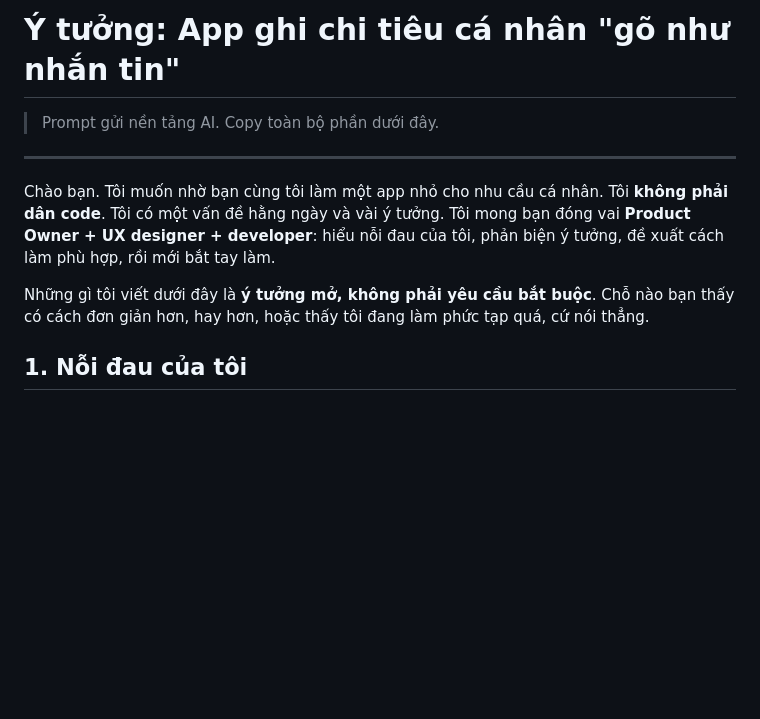
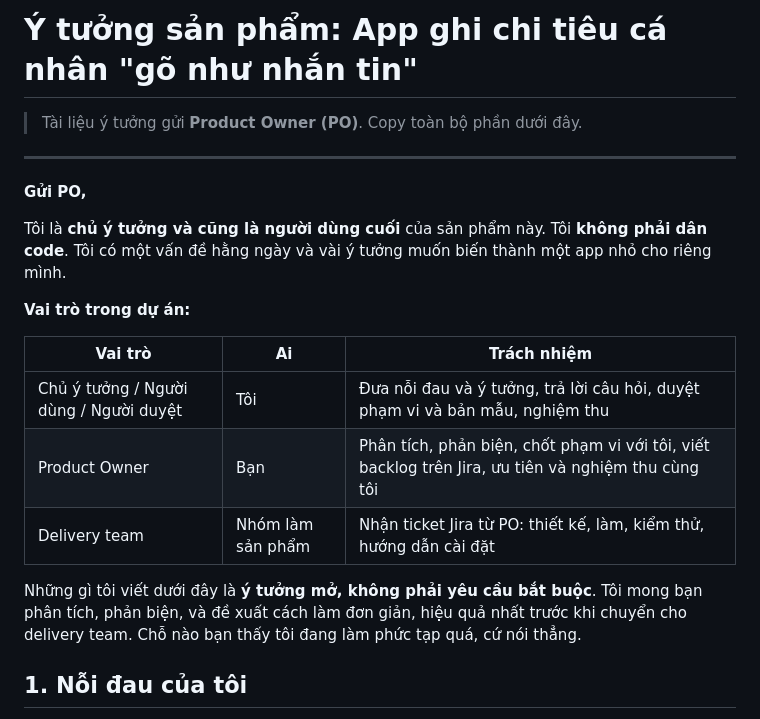
Before and after one commit to cuonghmn/claudecode, a Markdown page: expense-tracker/prompt/y-tuong-app-chi-tieu.md, the part around one of its changes. GitHub-like rendering; blank space fills up the shorter version.

```diff
--- a/expense-tracker/prompt/y-tuong-app-chi-tieu.md
+++ b/expense-tracker/prompt/y-tuong-app-chi-tieu.md
@@ -1,12 +1,22 @@
-# Ý tưởng: App ghi chi tiêu cá nhân "gõ như nhắn tin"
+# Ý tưởng sản phẩm: App ghi chi tiêu cá nhân "gõ như nhắn tin"
 
-> Prompt gửi nền tảng AI. Copy toàn bộ phần dưới đây.
+> Tài liệu ý tưởng gửi **Product Owner (PO)**. Copy toàn bộ phần dưới đây.
 
 ---
 
-Chào bạn. Tôi muốn nhờ bạn cùng tôi làm một app nhỏ cho nhu cầu cá nhân. Tôi **không phải dân code**. Tôi có một vấn đề hằng ngày và vài ý tưởng. Tôi mong bạn đóng vai **Product Owner + UX designer + developer**: hiểu nỗi đau của tôi, phản biện ý tưởng, đề xuất cách làm phù hợp, rồi mới bắt tay làm.
+**Gửi PO,**
 
-Những gì tôi viết dưới đây là **ý tưởng mở, không phải yêu cầu bắt buộc**. Chỗ nào bạn thấy có cách đơn giản hơn, hay hơn, hoặc thấy tôi đang làm phức tạp quá, cứ nói thẳng.
+Tôi là **chủ ý tưởng và cũng là người dùng cuối** của sản phẩm này. Tôi **không phải dân code**. Tôi có một vấn đề hằng ngày và vài ý tưởng muốn biến thành một app nhỏ cho riêng mình.
+
+**Vai trò trong dự án:**
+
+| Vai trò | Ai | Trách nhiệm |
+|---|---|---|
+| Chủ ý tưởng / Người dùng / Người duyệt | Tôi | Đưa nỗi đau và ý tưởng, trả lời câu hỏi, duyệt phạm vi và bản mẫu, nghiệm thu |
+| Product Owner | Bạn | Phân tích, phản biện, chốt phạm vi với tôi, viết backlog trên Jira, ưu tiên và nghiệm thu cùng tôi |
+| Delivery team | Nhóm làm sản phẩm | Nhận ticket Jira từ PO: thiết kế, làm, kiểm thử, hướng dẫn cài đặt |
+
+Những gì tôi viết dưới đây là **ý tưởng mở, không phải yêu cầu bắt buộc**. Tôi mong bạn phân tích, phản biện, và đề xuất cách làm đơn giản, hiệu quả nhất trước khi chuyển cho delivery team. Chỗ nào bạn thấy tôi đang làm phức tạp quá, cứ nói thẳng.
 
 ## 1. Nỗi đau của tôi
 
```
Also changed, not shown: other parts of expense-tracker/prompt/y-tuong-app-chi-tieu.md (+31 -8 lines).
